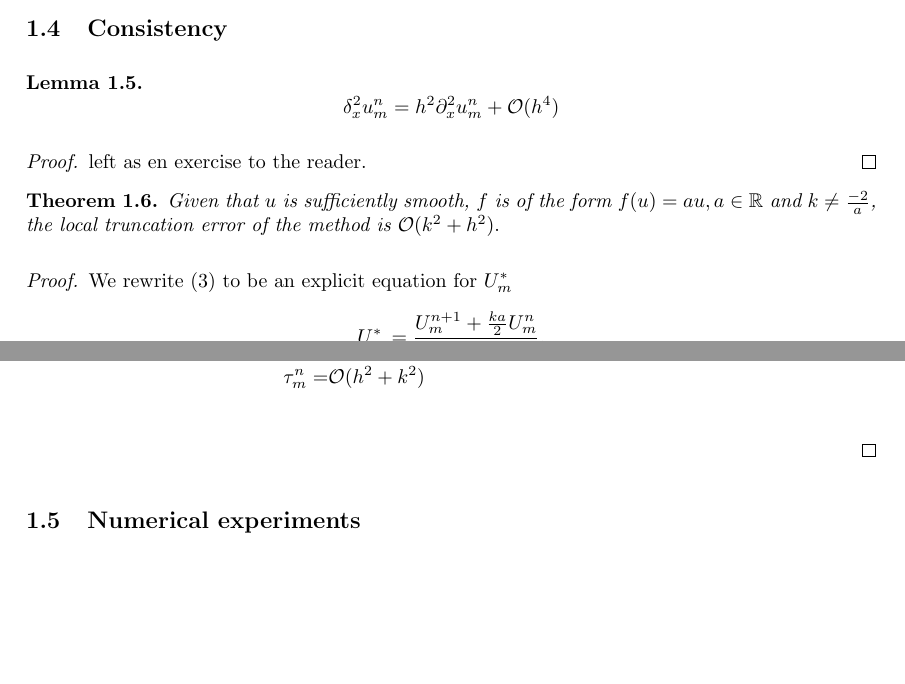
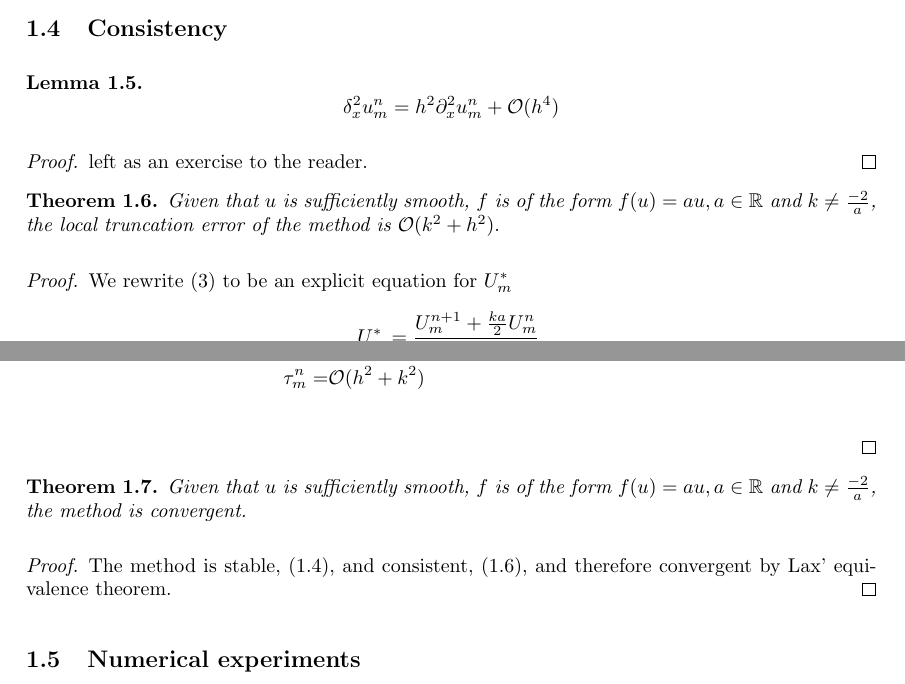
Before and after one commit to Kajrakso/numdiff_project1, a LaTeX document (report/main.tex, which reads report/Sections/Oppg1.tex): two parts of pages 5 and 6 of 7, joined at a grey line, cut so that both start at the same text, the shorter picture padded with empty space. Compiled offline with pdfLaTeX.

Commit message:
Added theorem for conv by Lax

```diff
--- a/report/Sections/Oppg1.tex
+++ b/report/Sections/Oppg1.tex
@@ -200,7 +201,7 @@ We summarize our discussion in a theorem.
     $$\delta_x^2u_{m}^{n} = h^2\partial_x^2 u_{m}^{n} + \mathcal{O}(h^4)$$
 \end{lemma}
 \begin{proof}
-    left as en exercise to the reader.
+    left as an exercise to the reader.
 \end{proof}
 
 \begin{theorem}
@@ -233,6 +234,13 @@ We summarize our discussion in a theorem.
     \end{align*}
 \end{proof}
 
+\begin{theorem}
+    Given that $u$ is sufficiently smooth,  $f$ is of the form $f(u)=au, a\in \mathbb{R}$ and $k \neq \frac{-2}{a}$, the method is convergent.
+\end{theorem}
+
+\begin{proof}
+    The method is stable, (\ref{stability}), and consistent, (\ref{consistent}), and therefore convergent by Lax' equivalence theorem.
+\end{proof}
 \subsection{Numerical experiments}
 
 We use the following test equation:
```
Also changed, not shown: report/Sections/Oppg1.tex (1 more changed lines).
